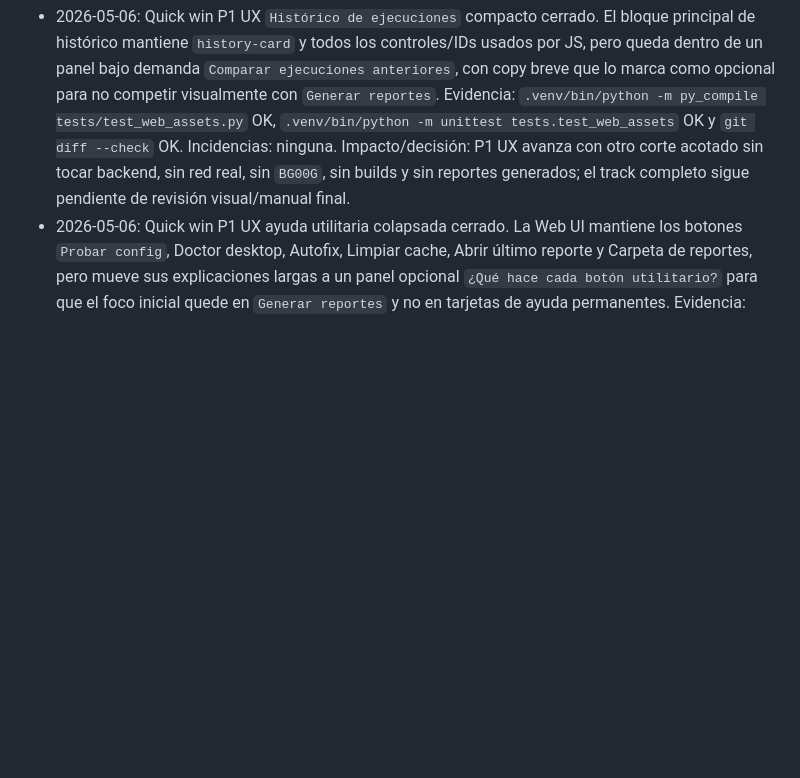
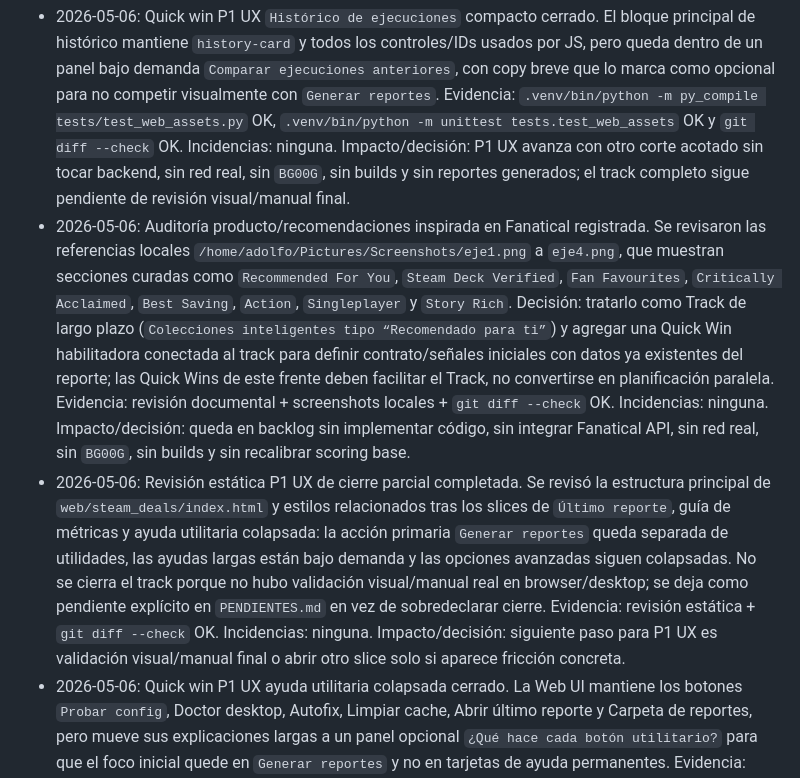
Before and after one commit to ScptDt/steam-wishlist-deals, a Markdown page: BITACORA.md, the part around the change. GitHub-like rendering; blank space fills up the shorter version.

Commit message:
docs: record backlog audit updates

```diff
--- a/BITACORA.md
+++ b/BITACORA.md
@@ -72,6 +72,8 @@ Formato compacto:
 ## Bitacora
 
 - 2026-05-06: Quick win P1 UX `Histórico de ejecuciones` compacto cerrado. El bloque principal de histórico mantiene `history-card` y todos los controles/IDs usados por JS, pero queda dentro de un panel bajo demanda `Comparar ejecuciones anteriores`, con copy breve que lo marca como opcional para no competir visualmente con `Generar reportes`. Evidencia: `.venv/bin/python -m py_compile tests/test_web_assets.py` OK, `.venv/bin/python -m unittest tests.test_web_assets` OK y `git diff --check` OK. Incidencias: ninguna. Impacto/decisión: P1 UX avanza con otro corte acotado sin tocar backend, sin red real, sin `BG00G`, sin builds y sin reportes generados; el track completo sigue pendiente de revisión visual/manual final.
+- 2026-05-06: Auditoría producto/recomendaciones inspirada en Fanatical registrada. Se revisaron las referencias locales `/home/adolfo/Pictures/Screenshots/eje1.png` a `eje4.png`, que muestran secciones curadas como `Recommended For You`, `Steam Deck Verified`, `Fan Favourites`, `Critically Acclaimed`, `Best Saving`, `Action`, `Singleplayer` y `Story Rich`. Decisión: tratarlo como Track de largo plazo (`Colecciones inteligentes tipo “Recomendado para ti”`) y agregar una Quick Win habilitadora conectada al track para definir contrato/señales iniciales con datos ya existentes del reporte; las Quick Wins de este frente deben facilitar el Track, no convertirse en planificación paralela. Evidencia: revisión documental + screenshots locales + `git diff --check` OK. Incidencias: ninguna. Impacto/decisión: queda en backlog sin implementar código, sin integrar Fanatical API, sin red real, sin `BG00G`, sin builds y sin recalibrar scoring base.
+- 2026-05-06: Revisión estática P1 UX de cierre parcial completada. Se revisó la estructura principal de `web/steam_deals/index.html` y estilos relacionados tras los slices de `Último reporte`, guía de métricas y ayuda utilitaria colapsada: la acción primaria `Generar reportes` queda separada de utilidades, las ayudas largas están bajo demanda y las opciones avanzadas siguen colapsadas. No se cierra el track porque no hubo validación visual/manual real en browser/desktop; se deja como pendiente explícito en `PENDIENTES.md` en vez de sobredeclarar cierre. Evidencia: revisión estática + `git diff --check` OK. Incidencias: ninguna. Impacto/decisión: siguiente paso para P1 UX es validación visual/manual final o abrir otro slice solo si aparece fricción concreta.
 - 2026-05-06: Quick win P1 UX ayuda utilitaria colapsada cerrado. La Web UI mantiene los botones `Probar config`, Doctor desktop, Autofix, Limpiar cache, Abrir último reporte y Carpeta de reportes, pero mueve sus explicaciones largas a un panel opcional `¿Qué hace cada botón utilitario?` para que el foco inicial quede en `Generar reportes` y no en tarjetas de ayuda permanentes. Evidencia: `.venv/bin/python -m unittest tests.test_web_assets` (26 OK, warning benigno Steam 403 esperado) y `git diff --check` OK. Incidencias: ninguna. Impacto/decisión: P1 UX avanza con un ajuste acotado sin rediseñar la UI, sin tocar endpoints, PAYDAY 2, builds, red real, `BG00G` ni reportes generados; queda pendiente revisión visual/manual final antes de cerrar el track completo.
 - 2026-05-06: Quick win P1 UX guía de métricas compacta cerrado. La Web UI convirtió `Cómo leer las métricas principales` en una ayuda opcional colapsada (`details.metrics-guide`) que conserva `Score`, `Mínimo histórico`, `Antigüedad` y `Tendencia general`, reduciendo ruido inicial antes de ejecutar; como ajuste complementario de escaneabilidad, el resumen del último reporte separa `Siguiente mejor paso` de `Opciones técnicas del último reporte`. Evidencia: `.venv/bin/python -m py_compile tests/test_web_assets.py` OK, `.venv/bin/python -m unittest tests.test_web_assets tests.test_generated_files_serving` OK y `git diff --check` OK. Incidencias: ninguna. Impacto/decisión: avance parcial del track P1 de jerarquía visual sin tocar backend pesado, sin red real, sin `BG00G`, sin builds, sin reportes generados y sin rediseñar la app completa; queda revisión visual/manual final antes de cerrar el track completo.
 - 2026-05-06: Quick win P1 UX `Último reporte` y acciones principales cerrado. La Web UI cambió el botón utilitario a `Abrir último reporte`, conserva carpeta como `Carpeta de reportes` y agrega dentro del resumen dinámico una franja `Acciones del último reporte` con HTML interactivo como acción primaria, Share HTML, JSON técnico, copiar URL JSON y carpeta de reportes; el copy separa el flujo recomendado de descargas técnicas para bajar ruido. Evidencia: `.venv/bin/python -m py_compile tests/test_web_assets.py` OK, `.venv/bin/python -m unittest tests.test_web_assets` OK y `git diff --check` OK. Incidencias: ninguna. Impacto/decisión: avance parcial del track P1 de jerarquía visual sin tocar backend pesado, sin red real, sin `BG00G`, sin builds y sin rediseñar la app completa; quedan hints/controles generales para futuros slices si hay fricción real.
```
Also changed, not shown: PENDIENTES.md (+4 -0 lines).
